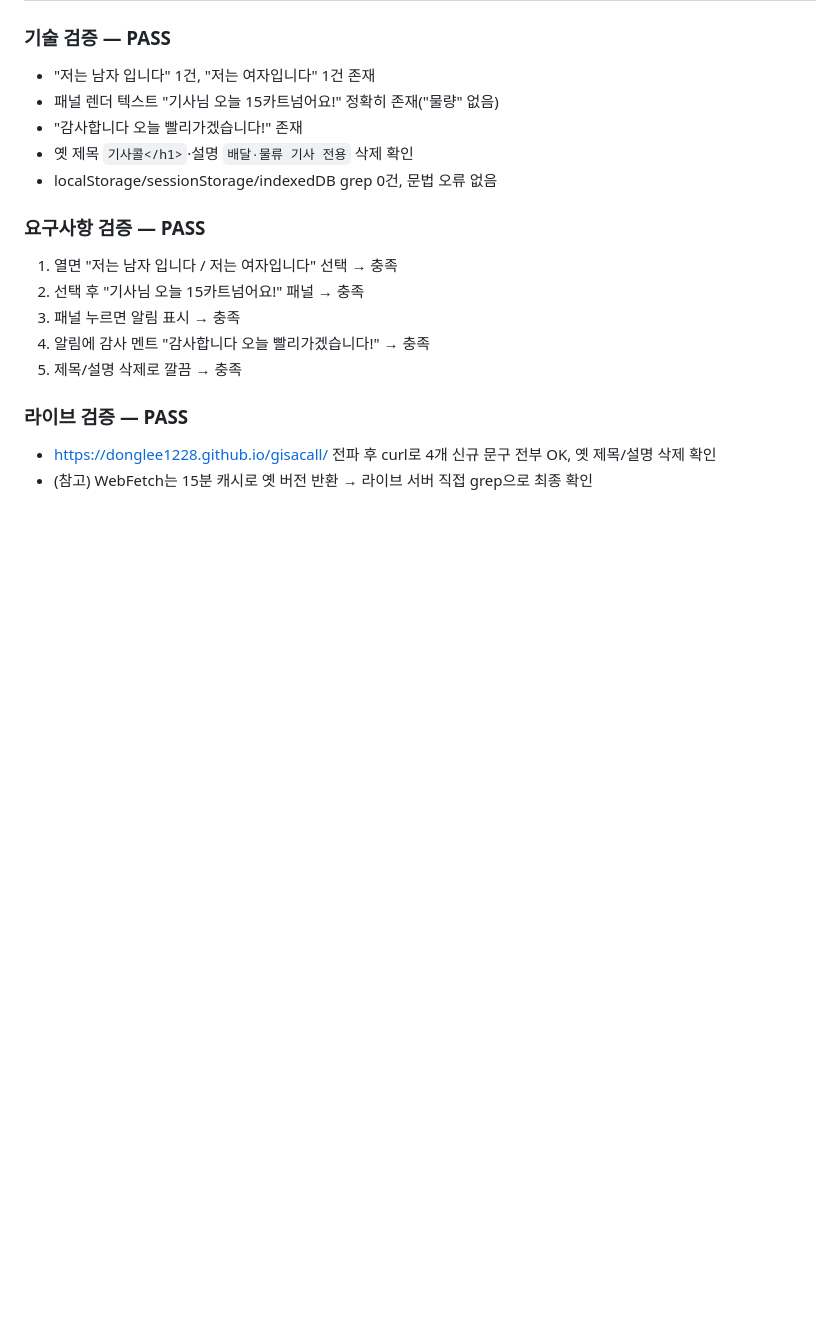
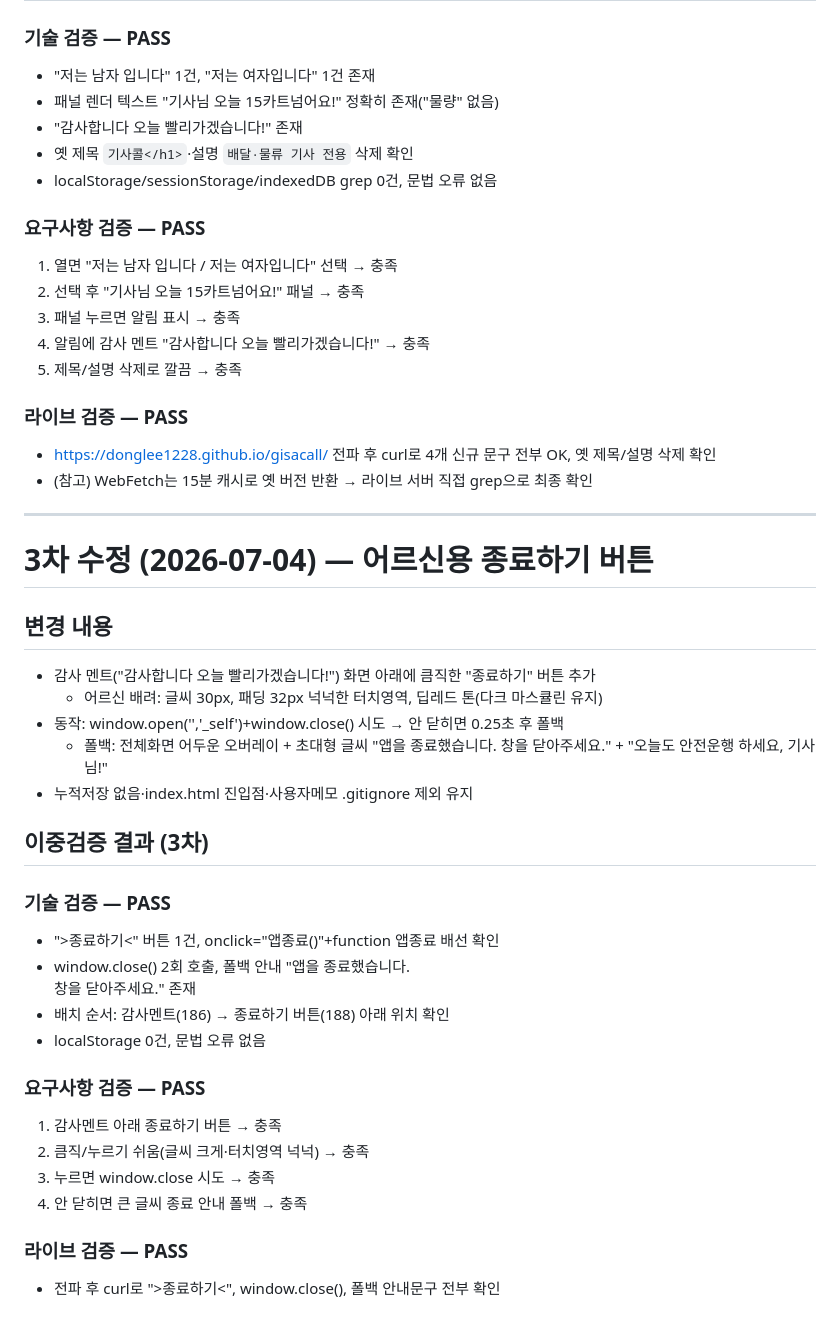
Before and after one commit to donglee1228/gisacall, a Markdown page: 작업일지.md, the part around the change. GitHub-like rendering; blank space fills up the shorter version.

Commit message:
docs: 3차 종료하기 버튼 이중검증 결과 기록
Co-Authored-By: Claude Opus 4.8 <noreply@anthropic.com>

```diff
--- a/작업일지.md
+++ b/작업일지.md
@@ -75,3 +75,30 @@
 ### 라이브 검증 — PASS
 - https://donglee1228.github.io/gisacall/ 전파 후 curl로 4개 신규 문구 전부 OK, 옛 제목/설명 삭제 확인
 - (참고) WebFetch는 15분 캐시로 옛 버전 반환 → 라이브 서버 직접 grep으로 최종 확인
+
+---
+
+# 3차 수정 (2026-07-04) — 어르신용 종료하기 버튼
+
+## 변경 내용
+- 감사 멘트("감사합니다 오늘 빨리가겠습니다!") 화면 아래에 큼직한 "종료하기" 버튼 추가
+  - 어르신 배려: 글씨 30px, 패딩 32px 넉넉한 터치영역, 딥레드 톤(다크 마스큘린 유지)
+- 동작: window.open('','_self')+window.close() 시도 → 안 닫히면 0.25초 후 폴백
+  - 폴백: 전체화면 어두운 오버레이 + 초대형 글씨 "앱을 종료했습니다. 창을 닫아주세요." + "오늘도 안전운행 하세요, 기사님!"
+- 누적저장 없음·index.html 진입점·사용자메모 .gitignore 제외 유지
+
+## 이중검증 결과 (3차)
+### 기술 검증 — PASS
+- ">종료하기<" 버튼 1건, onclick="앱종료()"+function 앱종료 배선 확인
+- window.close() 2회 호출, 폴백 안내 "앱을 종료했습니다.<br>창을 닫아주세요." 존재
+- 배치 순서: 감사멘트(186) → 종료하기 버튼(188) 아래 위치 확인
+- localStorage 0건, 문법 오류 없음
+
+### 요구사항 검증 — PASS
+1. 감사멘트 아래 종료하기 버튼 → 충족
+2. 큼직/누르기 쉬움(글씨 크게·터치영역 넉넉) → 충족
+3. 누르면 window.close 시도 → 충족
+4. 안 닫히면 큰 글씨 종료 안내 폴백 → 충족
+
+### 라이브 검증 — PASS
+- 전파 후 curl로 ">종료하기<", window.close(), 폴백 안내문구 전부 확인
```
